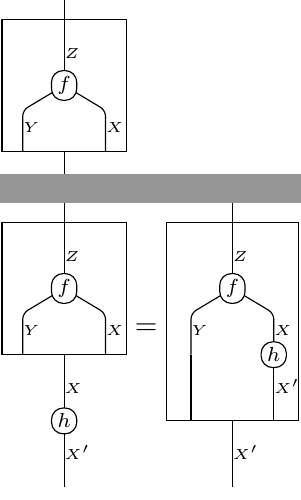
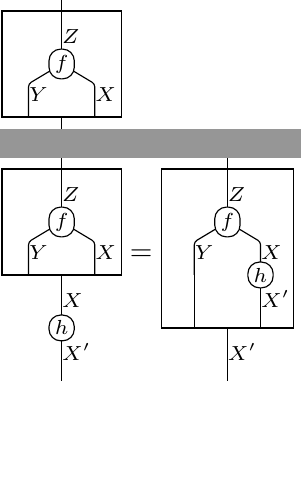
Before and after one commit to okomok/mytex, a LaTeX document (closed_monoidal.tex, which reads strd.sty): two parts of pages 1 and 3 of 3, joined at a grey line, cut so that both start at the same text, the shorter picture padded with empty space. Compiled offline with XeLaTeX.

Commit message:
size issue

```diff
--- a/closed_monoidal.tex
+++ b/closed_monoidal.tex
@@ -3,26 +3,36 @@
 
 \begin{document}
 
+\newcommand{\myf}[1]{
+    \strdline{#1}{fz}
+    \strdleft{fz}{fy}
+    \strdright{fz}{fx}
+    \strdcelllabel{fz End}{f}
+    \strdlinelabel{fz}{}{Z}
+    \strdlinelabel{fy}{}{Y}
+    \strdlinelabel{fx}{}{X}
+}
+
+\newcommand{\mybf}[1]{
+    \strdline{#1}{bfyz}
+    \strdscale{1.8}{2}{ \strdbijection{bfyz}{bfbox} }
+    \myf{bfyz}
+    \strdline{bfbox}{bfx}
+    \strdihomlabel{bfyz}{Y}{Z}
+    \strdlinelabel{bfx}{}{X}
+}
+
+\newcommand{\myh}[1]{
+    \strdline{#1}{hx'}
+    \strdcelllabel{hx' Start}{h}
+    \strdlinelabel{hx'}{}{X'}
+}
+
+
 % bijections
 \strdpreview{
     \strdgathered{
-        \strdassign{myfb}{
-            \strdassign{myf}{
-                \strdbranch{\strdorigin}{f}
-                \strdcelllabel{f}{f}
-                \strdlinelabel{f Branch}{}{Z}
-                \strdlinelabel{f Left}{}{Y}
-                \strdlinelabel{f Right}{}{X}
-                \strdcoord{f Branch Start}{z}
-                \strdcoord{f Left End}{y}
-                \strdcoord{f Right End}{x}
-            }
-            \strdreverse{ \strdline{z}{yz} }
-            \strdscale{3}{2}{ \strdbijection{z}{bj} }
-            \strdline{bj}{x}
-            \strdihomlabel{yz}{Y}{Z}
-            \strdlinelabel{x}{}{X}
-        }
+        \mybf{\strdorigin}
     }
 }
 
@@ -46,21 +61,17 @@
 
 \strdpreview{
     \strdgathered{
-        \myfb
-        \strdassign{myh}{
-            \strdline{x}{x'}
-            \strdcelllabel{x End}{h}
-            \strdlinelabel{x'}{}{X'}
-        }
+        \mybf{\strdorigin}
+        \myh{bfx}
     }
     =
     \strdgathered{
-        \myf
-        \myh
-        \strdline{y}{y2}
-        \strdscale{3.2}{3}{\strdbijection{z}{bj}}
-        \strdline{bj}{x'}
-        \strdreverse{\strdline{z}{yz}}
+        \strdline{\strdorigin}{yz}
+        \myf{yz}
+        \myh{fx}
+        \strdline{fy}{y2}
+        \strdscale{2}{3}{\strdbijection{yz}{box}}
+        \strdline{box}{x'}
         \strdlinelabel{x'}{}{X'}
         \strdihomlabel{yz}{Y}{Z}
     }
--- a/strd.sty
+++ b/strd.sty
@@ -13,13 +13,13 @@
 
 % no transparent color?
 \tikzset{strd celllabel/.style={font=\scriptsize,rounded corners,draw,fill=white,inner sep=2pt}}
-\tikzset{strd edgelabel/.style={font=\tiny,inner sep=0pt,strd textvaligned}}
+\tikzset{strd edgelabel/.style={font=\scriptsize,inner sep=0pt,strd textvaligned}}
 \tikzset{strd endlabel/.style={font=\scriptsize,inner sep=1pt,strd textvaligned}}
 \tikzset{strd valigned/.style={baseline={([yshift=-0.5ex]current bounding box.center)}}}
 \tikzset{strd textvaligned/.style={text height=0.5em,text depth=0.1em}}
 \tikzset{strd coord/.style={coordinate}}
 \tikzset{strd junc/.style={circle,draw=black,fill=black,minimum size=1.5pt,inner sep=0pt}}
-\tikzset{strd cornering/.style={rounded corners=2pt}}
+\tikzset{strd cornering/.style={rounded corners=1pt}}
 \tikzset{strd bijection/.style={rounded corners=0pt}}
 \tikzset{strd mapping/.style={rounded corners=2pt}}
 \tikzset{strd mathnodes/.style={execute at begin node=$,execute at end node=$}}
@@ -96,9 +96,9 @@
 % golden ratio
 \newcommand{\strdleft}[2]{%
     \node[strd coord,strd junc] (#2 Start) at (#1 End) {};
-    \node[strd coord] (#2 Corner) at ($(#1 End)+(-0.5,-0.3)$) {};
-    \node[strd coord] (#2) at ($(#1 End)+(-0.5,-0.5)$) {};
-    \node[strd coord] (#2 End) at ($(#1 End)+(-0.5,-0.8)$) {};
+    \node[strd coord] (#2 Corner) at ($(#1 End)+(-0.4,-0.24)$) {};
+    \node[strd coord] (#2) at ($(#1 End)+(-0.4,-0.38)$) {};
+    \node[strd coord] (#2 End) at ($(#1 End)+(-0.4,-0.64)$) {};
     \draw[strd cornering]{
         (#2 Start) -- (#2 Corner) -- (#2 End)
     };%
@@ -162,11 +166,6 @@
     \node[strd coord] (#2 End) at (#1 End) {};%
 }
 
-\newcommand{\strdcell}[2]{%
-    \node[strd coord] (#2 Start) at (#1 End) {};
-    \node[strd junc] (#2) at ($(#1 End)+(0,-0.25) {};
-    \node[strd coord] (#2 End) at (#2) {};%
-}
 
 % labels
 
@@ -261,10 +260,10 @@
 
 \newcommand{\strdbypassleft}[2]{%
     \node[strd coord] (#2 Start) at (#1 End) {};
-    \node[strd coord] (#2 StartCorner) at ($(#1 End)+(-0.25,0)$) {};
-    \node[strd coord] (#2) at ($(#1 End)+(-0.25,-0.4)$) {};
-    \node[strd coord] (#2 EndCorner) at ($(#1 End)+(-0.25,-0.8)$) {};
-    \node[strd coord] (#2 End) at ($(#1 End)+(0,-0.8)$) {};
+    \node[strd coord] (#2 StartCorner) at ($(#1 End)+(-0.4,0)$) {};
+    \node[strd coord] (#2) at ($(#1 End)+(-0.4,-0.4)$) {};
+    \node[strd coord] (#2 EndCorner) at ($(#1 End)+(-0.4,-0.64)$) {};
+    \node[strd coord] (#2 End) at ($(#1 End)+(0,-0.64)$) {};
     \draw{
         (#2 Start) -- (#2 StartCorner) -- (#2 EndCorner) -- (#2 End)
     };%
```
Also changed, not shown: closed_monoidal.tex (27 more changed lines), strd.sty (12 more changed lines).
